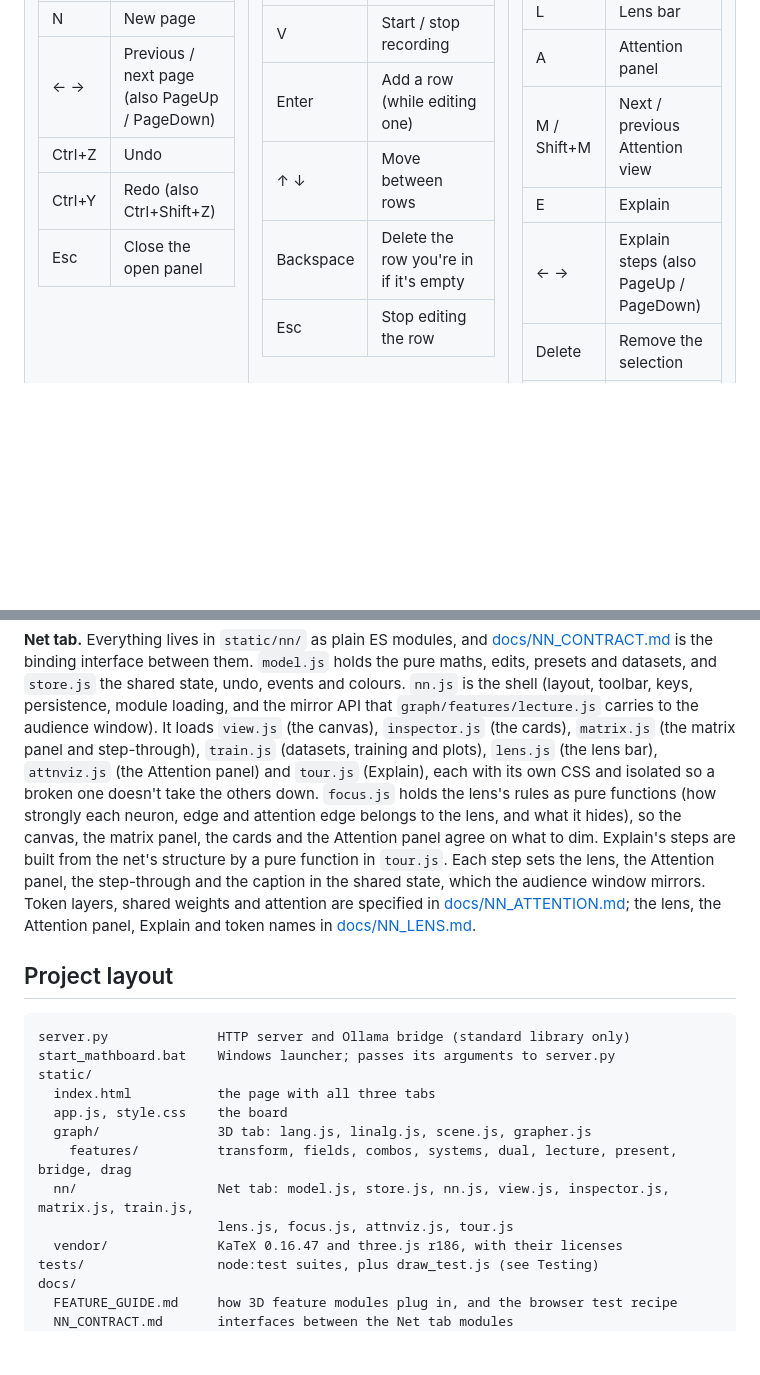
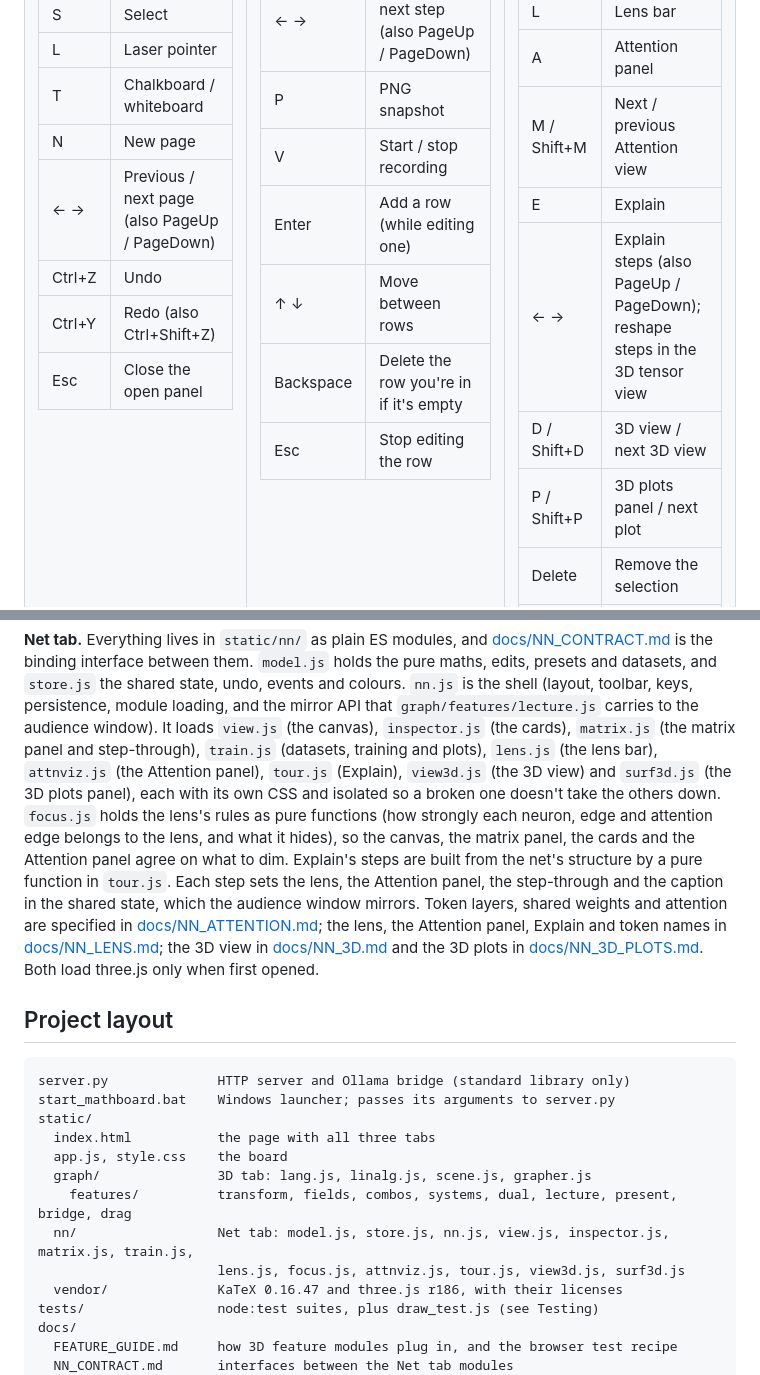
Before and after one commit to mrcal17/mathboard, a Markdown page: README.md, 2 parts joined by grey strips. GitHub-like rendering; blank space fills up the shorter version.

```diff
--- a/README.md
+++ b/README.md
@@ -255,7 +291,9 @@ all three.
 | A | Attention panel |
 | M / Shift+M | Next / previous Attention view |
 | E | Explain |
-| ← → | Explain steps (also PageUp / PageDown) |
+| ← → | Explain steps (also PageUp / PageDown); reshape steps in the 3D tensor view |
+| D / Shift+D | 3D view / next 3D view |
+| P / Shift+P | 3D plots panel / next plot |
 | Delete | Remove the selection |
 | Esc | End Explain, else close the cheat sheet, else deselect |
 | ? | Cheat sheet |
@@ -878,7 +916,8 @@ and colours. `nn.js` is the shell (layout, toolbar, keys, persistence, module lo
 mirror API that `graph/features/lecture.js` carries to the audience window). It loads `view.js`
 (the canvas), `inspector.js` (the cards), `matrix.js` (the matrix panel and step-through),
 `train.js` (datasets, training and plots), `lens.js` (the lens bar), `attnviz.js` (the Attention
-panel) and `tour.js` (Explain), each with its own CSS and isolated so a broken one doesn't take
+panel), `tour.js` (Explain), `view3d.js` (the 3D view) and `surf3d.js` (the 3D plots panel),
+each with its own CSS and isolated so a broken one doesn't take
 the others down. `focus.js` holds the lens's rules as pure functions (how strongly each neuron,
 edge and attention edge belongs to the lens, and what it hides), so the canvas, the matrix panel,
 the cards and the Attention panel agree on what to dim. Explain's steps are built from the
@@ -886,7 +925,8 @@ net's structure by a pure function in `tour.js`. Each step sets the lens, the At
 step-through and the caption in the shared state, which the audience window mirrors. Token
 layers, shared weights and attention are specified in
 [docs/NN_ATTENTION.md](docs/NN_ATTENTION.md); the lens, the Attention panel, Explain and token
-names in [docs/NN_LENS.md](docs/NN_LENS.md).
+names in [docs/NN_LENS.md](docs/NN_LENS.md); the 3D view in [docs/NN_3D.md](docs/NN_3D.md) and the
+3D plots in [docs/NN_3D_PLOTS.md](docs/NN_3D_PLOTS.md). Both load three.js only when first opened.
 
 ## Project layout
 
@@ -899,7 +939,7 @@ static/
   graph/               3D tab: lang.js, linalg.js, scene.js, grapher.js
     features/          transform, fields, combos, systems, dual, lecture, present, bridge, drag
   nn/                  Net tab: model.js, store.js, nn.js, view.js, inspector.js, matrix.js, train.js,
-                       lens.js, focus.js, attnviz.js, tour.js
+                       lens.js, focus.js, attnviz.js, tour.js, view3d.js, surf3d.js
   vendor/              KaTeX 0.16.47 and three.js r186, with their licenses
 tests/                 node:test suites, plus draw_test.js (see Testing)
 docs/
```
Also changed, not shown: other parts of README.md (+36 -0 lines), docs/NN_3D.md (added, +218 -0 lines), docs/NN_3D_PLOTS.md (added, +225 -0 lines), docs/NN_CONTRACT.md (+4 -0 lines), docs/media/net-3d-heads.png (added), docs/media/net-3d-landscape.png (added), docs/media/net-3d-reshape.png (added), docs/media/net-3d-space.png (added), 10 other files.
